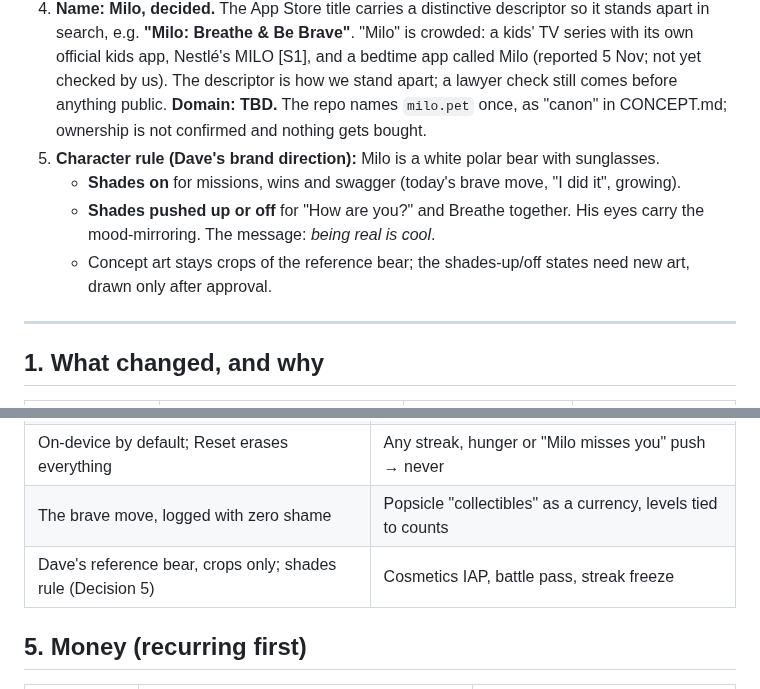
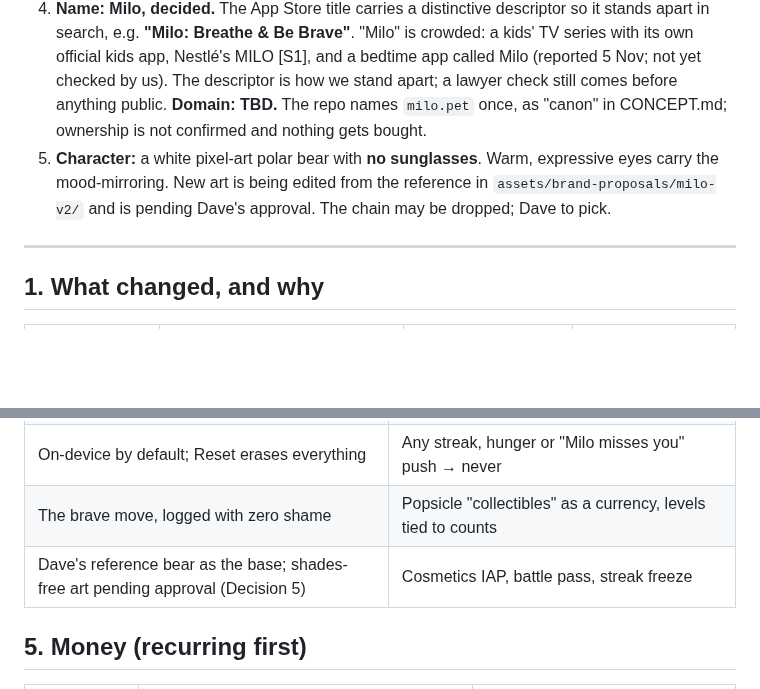
Before and after one commit to 3ShamrocksStudio/3s-status, a Markdown page: org/memos/2026-11-05-milo.md, 2 parts joined by grey strips. Drawn GitHub-style; blank space fills up the shorter version.

Commit message:
Milo memo: shades-free character, chain pending
Co-Authored-By: Claude Opus 5.5 <noreply@anthropic.com>
Claude-Session: https://claude.ai/code/session_01NYMEjb3suz5Xdw8cPuvfsd

```diff
--- a/org/memos/2026-11-05-milo.md
+++ b/org/memos/2026-11-05-milo.md
@@ -18,10 +18,7 @@ Board seats: CPO, CDO (brand), CLO, CFO. For Dave. Staging only: nothing public,
 2. **First buyer for the next 90 days: parents**, via a parent subscription plus a free core forever. A school licence comes later, once there is pilot evidence.
 3. **Hidden-meaning reveal: dropped.** No acronym or backronym on the name, anywhere.
 4. **Name: Milo, decided.** The App Store title carries a distinctive descriptor so it stands apart in search, e.g. **"Milo: Breathe & Be Brave"**. "Milo" is crowded: a kids' TV series with its own official kids app, Nestlé's MILO [S1], and a bedtime app called Milo (reported 5 Nov; not yet checked by us). The descriptor is how we stand apart; a lawyer check still comes before anything public. **Domain: TBD.** The repo names `milo.pet` once, as "canon" in CONCEPT.md; ownership is not confirmed and nothing gets bought.
-5. **Character rule (Dave's brand direction):** Milo is a white polar bear with sunglasses.
-   - **Shades on** for missions, wins and swagger (today's brave move, "I did it", growing).
-   - **Shades pushed up or off** for "How are you?" and Breathe together. His eyes carry the mood-mirroring. The message: *being real is cool*.
-   - Concept art stays crops of the reference bear; the shades-up/off states need new art, drawn only after approval.
+5. **Character:** a white pixel-art polar bear with **no sunglasses**. Warm, expressive eyes carry the mood-mirroring. New art is being edited from the reference in `assets/brand-proposals/milo-v2/` and is pending Dave's approval. The chain may be dropped; Dave to pick.
 
 ---
 
@@ -69,7 +66,7 @@ Secondary: brave moves logged per active kid per week (target ≥3, set the base
 | Mood-mirroring, tappable Milo | Four pet types → one Milo |
 | On-device by default; Reset erases everything | Any streak, hunger or "Milo misses you" push → never |
 | The brave move, logged with zero shame | Popsicle "collectibles" as a currency, levels tied to counts |
-| Dave's reference bear, crops only; shades rule (Decision 5) | Cosmetics IAP, battle pass, streak freeze |
+| Dave's reference bear as the base; shades-free art pending approval (Decision 5) | Cosmetics IAP, battle pass, streak freeze |
 
 ## 5. Money (recurring first)
 | Line | What the buyer gets | Price |
```
